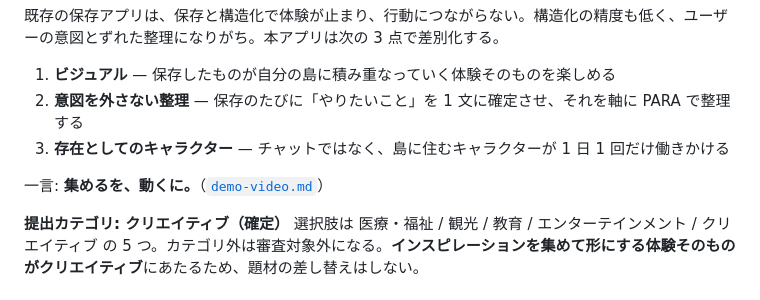
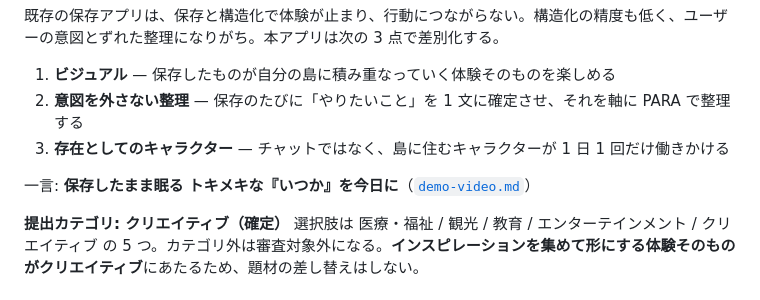
Before and after one commit to Devfest-Hackathon-2026/df-2026-t118, a Markdown page: docs/requirements.md, the part around the change. Drawn GitHub-style.

```diff
--- a/docs/requirements.md
+++ b/docs/requirements.md
@@ -14,7 +14,7 @@ SNS で流れてくるインスピレーションを保存すると、3D の「
 2. **意図を外さない整理** — 保存のたびに「やりたいこと」を 1 文に確定させ、それを軸に PARA で整理する
 3. **存在としてのキャラクター** — チャットではなく、島に住むキャラクターが 1 日 1 回だけ働きかける
 
-一言: **集めるを、動くに。**（[`demo-video.md`](demo-video.md)）
+一言: **保存したまま眠る トキメキな『いつか』を今日に**（[`demo-video.md`](demo-video.md)）
 
 **提出カテゴリ: クリエイティブ（確定）**
 選択肢は 医療・福祉 / 観光 / 教育 / エンターテインメント / クリエイティブ の 5 つ。カテゴリ外は審査対象外になる。**インスピレーションを集めて形にする体験そのものがクリエイティブ**にあたるため、題材の差し替えはしない。
```
Also changed, not shown: README.md (+1 -1 lines), docs/product-doc.md (+9 -2 lines), docs/architecture-diagram.png (added), 3 other files.
